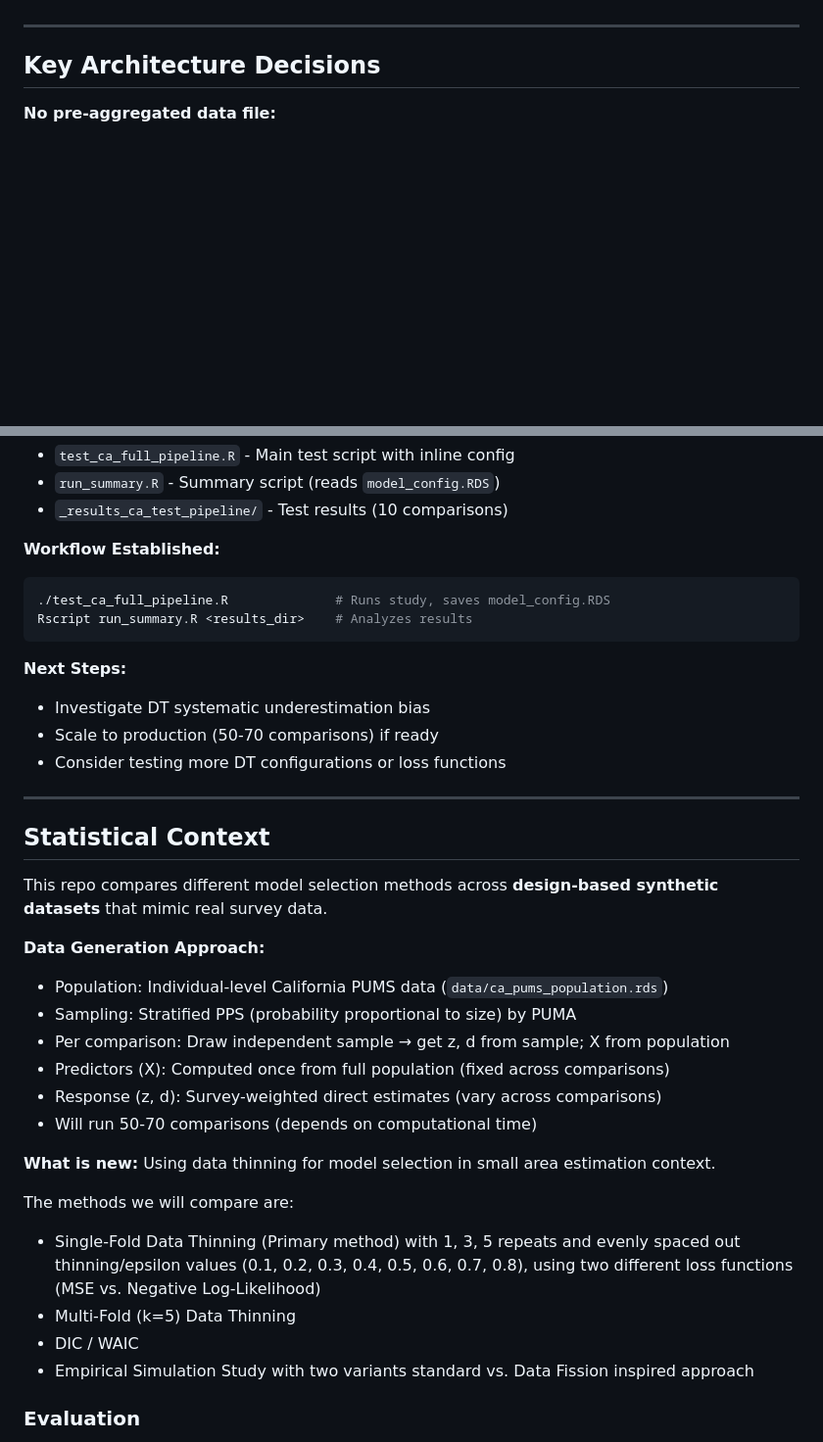
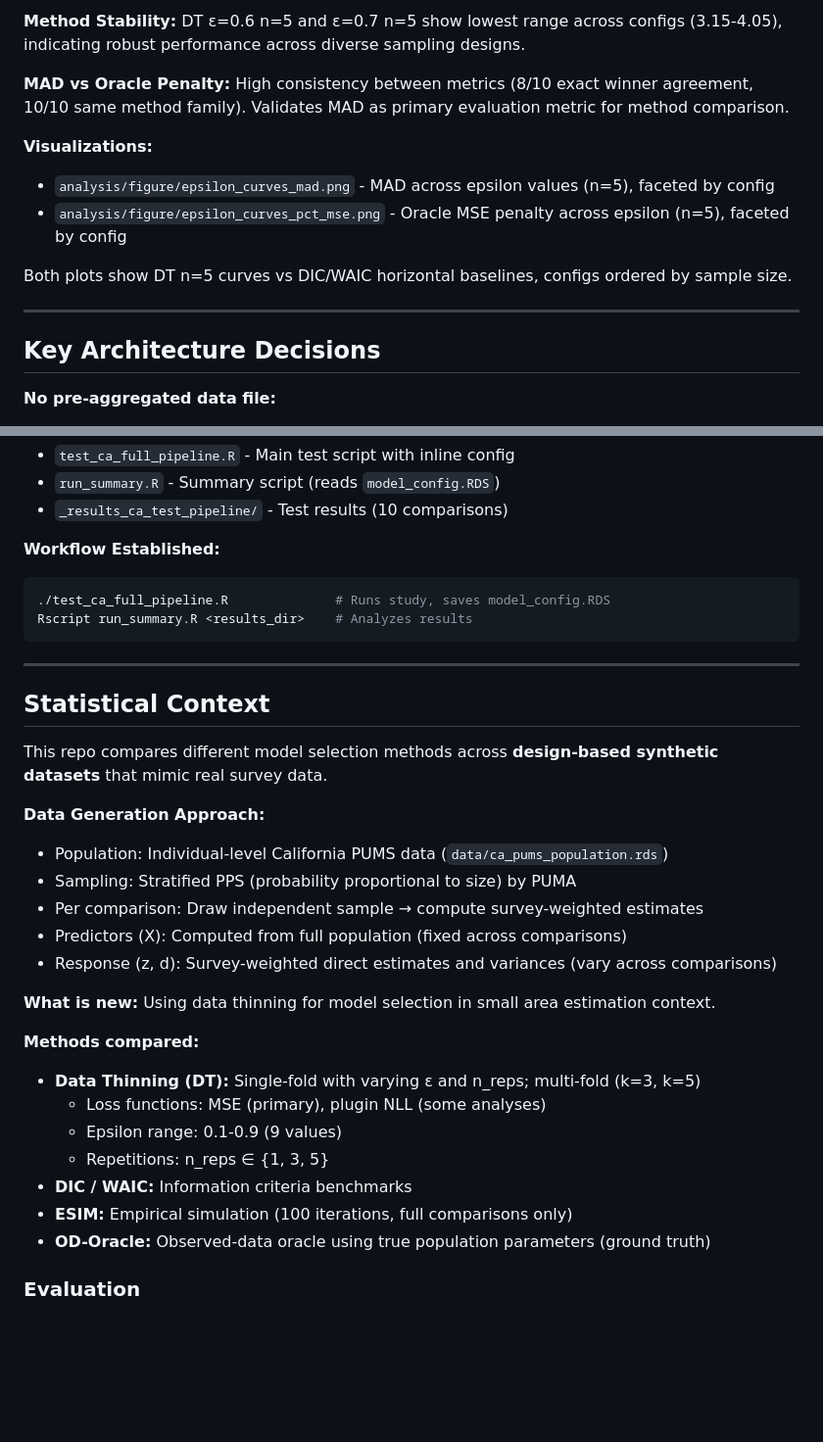
Before and after one commit to sho-kawano/dt_basis_select, a Markdown page: claude.md, 2 parts joined by grey strips. Shown: that part at 98% size. GitHub-like rendering; blank space fills up the shorter version.

````diff
--- a/claude.md
+++ b/claude.md
@@ -281,3 +367,12 @@ _results_prop2pct_comparison/
+**Method Stability:** DT ε=0.6 n=5 and ε=0.7 n=5 show lowest range across configs (3.15-4.05), indicating robust performance across diverse sampling designs.
+
+**MAD vs Oracle Penalty:** High consistency between metrics (8/10 exact winner agreement, 10/10 same method family). Validates MAD as primary evaluation metric for method comparison.
+
+**Visualizations:**
+- `analysis/figure/epsilon_curves_mad.png` - MAD across epsilon values (n=5), faceted by config
+- `analysis/figure/epsilon_curves_pct_mse.png` - Oracle MSE penalty across epsilon (n=5), faceted by config
+
+Both plots show DT n=5 curves vs DIC/WAIC horizontal baselines, configs ordered by sample size.
 
 ---
 
@@ -373,32 +468,29 @@ See `_for_claude/architecture_change_analysis.md` for complete details.
 Rscript run_summary.R <results_dir>    # Analyzes results
 ```
 
-**Next Steps:**
-- Investigate DT systematic underestimation bias
-- Scale to production (50-70 comparisons) if ready
-- Consider testing more DT configurations or loss functions
-
 ---
 
 ## Statistical Context
+
 This repo compares different model selection methods across **design-based synthetic datasets** that mimic real survey data.
 
 **Data Generation Approach:**
 - Population: Individual-level California PUMS data (`data/ca_pums_population.rds`)
 - Sampling: Stratified PPS (probability proportional to size) by PUMA
-- Per comparison: Draw independent sample → get z, d from sample; X from population
-- Predictors (X): Computed once from full population (fixed across comparisons)
-- Response (z, d): Survey-weighted direct estimates (vary across comparisons)
-- Will run 50-70 comparisons (depends on computational time)
+- Per comparison: Draw independent sample → compute survey-weighted estimates
+- Predictors (X): Computed from full population (fixed across comparisons)
+- Response (z, d): Survey-weighted direct estimates and variances (vary across comparisons)
 
 **What is new:** Using data thinning for model selection in small area estimation context.
 
-The methods we will compare are:
-
-- Single-Fold Data Thinning (Primary method) with 1, 3, 5 repeats and evenly spaced out thinning/epsilon values (0.1, 0.2, 0.3, 0.4, 0.5, 0.6, 0.7, 0.8), using two different loss functions (MSE vs. Negative Log-Likelihood)
-- Multi-Fold (k=5) Data Thinning
-- DIC / WAIC
-- Empirical Simulation Study with two variants standard vs. Data Fission inspired approach
+**Methods compared:**
+- **Data Thinning (DT):** Single-fold with varying ε and n_reps; multi-fold (k=3, k=5)
+  - Loss functions: MSE (primary), plugin NLL (some analyses)
+  - Epsilon range: 0.1-0.9 (9 values)
+  - Repetitions: n_reps ∈ {1, 3, 5}
+- **DIC / WAIC:** Information criteria benchmarks
+- **ESIM:** Empirical simulation (100 iterations, full comparisons only)
+- **OD-Oracle:** Observed-data oracle using true population parameters (ground truth)
 
 
 ### Evaluation
````
Also changed, not shown: other parts of claude.md (+107 -21 lines).
